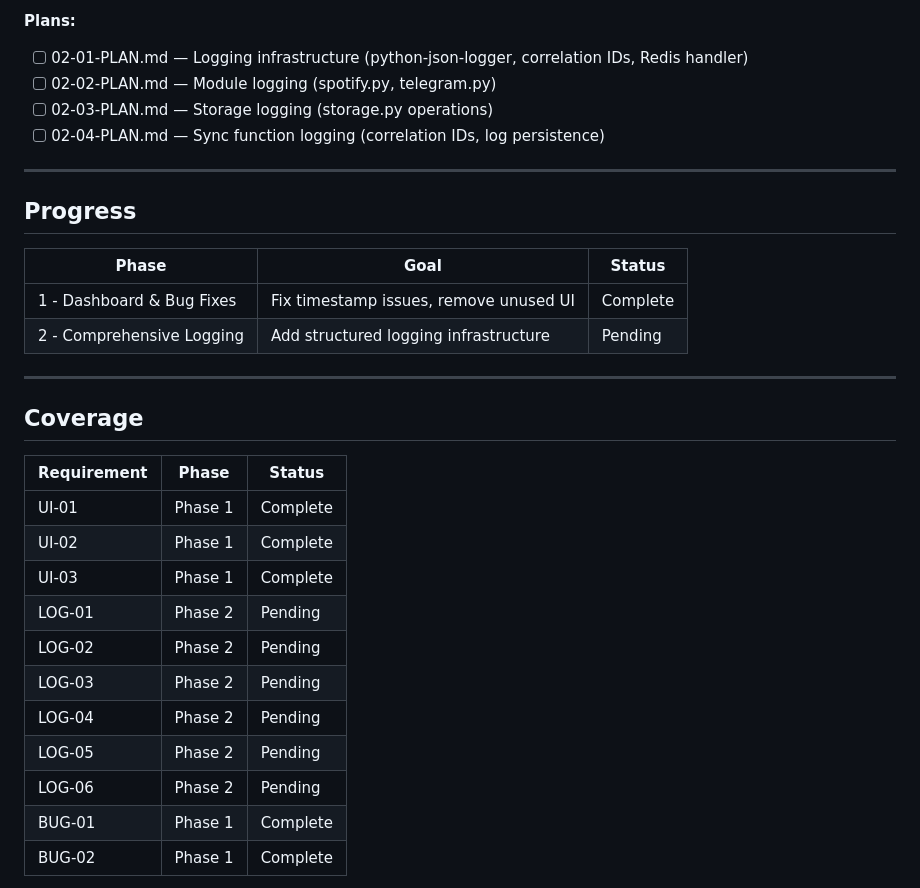
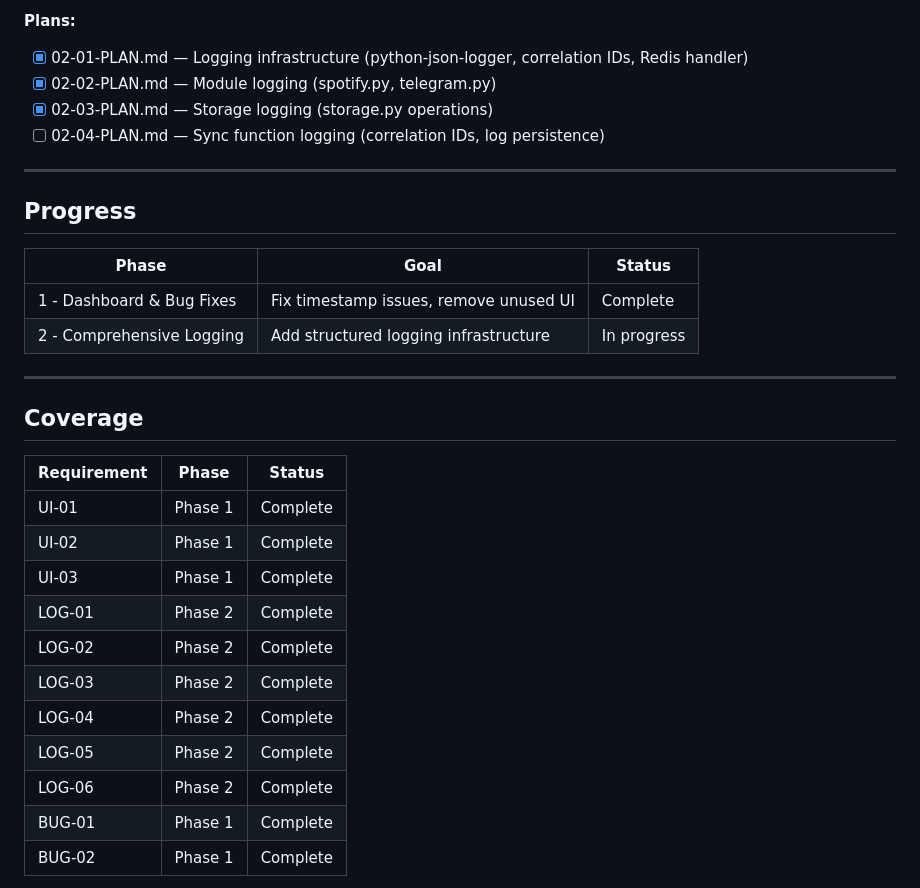
Before and after one commit to qwertyplop/spotify_telegram_lastname, a Markdown page: .planning/ROADMAP.md, the part around the change. GitHub-like rendering.

Commit message:
docs: update roadmap progress for 02-03

```diff
--- a/.planning/ROADMAP.md
+++ b/.planning/ROADMAP.md
@@ -54,9 +54,9 @@ A serverless Flask app that syncs the user's currently playing Spotify track to
 6. **storage.py includes logging** — Redis operations and errors are logged with relevant context
 
 **Plans:**
-- [ ] 02-01-PLAN.md — Logging infrastructure (python-json-logger, correlation IDs, Redis handler)
-- [ ] 02-02-PLAN.md — Module logging (spotify.py, telegram.py)
-- [ ] 02-03-PLAN.md — Storage logging (storage.py operations)
+- [x] 02-01-PLAN.md — Logging infrastructure (python-json-logger, correlation IDs, Redis handler)
+- [x] 02-02-PLAN.md — Module logging (spotify.py, telegram.py)
+- [x] 02-03-PLAN.md — Storage logging (storage.py operations)
 - [ ] 02-04-PLAN.md — Sync function logging (correlation IDs, log persistence)
 
 ---
@@ -66,7 +66,7 @@ A serverless Flask app that syncs the user's currently playing Spotify track to
 | Phase | Goal | Status |
 |-------|------|--------|
 | 1 - Dashboard & Bug Fixes | Fix timestamp issues, remove unused UI | Complete |
-| 2 - Comprehensive Logging | Add structured logging infrastructure | Pending |
+| 2 - Comprehensive Logging | Add structured logging infrastructure | In progress |
 
 ---
 
@@ -77,12 +77,12 @@ A serverless Flask app that syncs the user's currently playing Spotify track to
 | UI-01 | Phase 1 | Complete |
 | UI-02 | Phase 1 | Complete |
 | UI-03 | Phase 1 | Complete |
-| LOG-01 | Phase 2 | Pending |
-| LOG-02 | Phase 2 | Pending |
-| LOG-03 | Phase 2 | Pending |
-| LOG-04 | Phase 2 | Pending |
-| LOG-05 | Phase 2 | Pending |
-| LOG-06 | Phase 2 | Pending |
+| LOG-01 | Phase 2 | Complete |
+| LOG-02 | Phase 2 | Complete |
+| LOG-03 | Phase 2 | Complete |
+| LOG-04 | Phase 2 | Complete |
+| LOG-05 | Phase 2 | Complete |
+| LOG-06 | Phase 2 | Complete |
 | BUG-01 | Phase 1 | Complete |
 | BUG-02 | Phase 1 | Complete |
 
```
